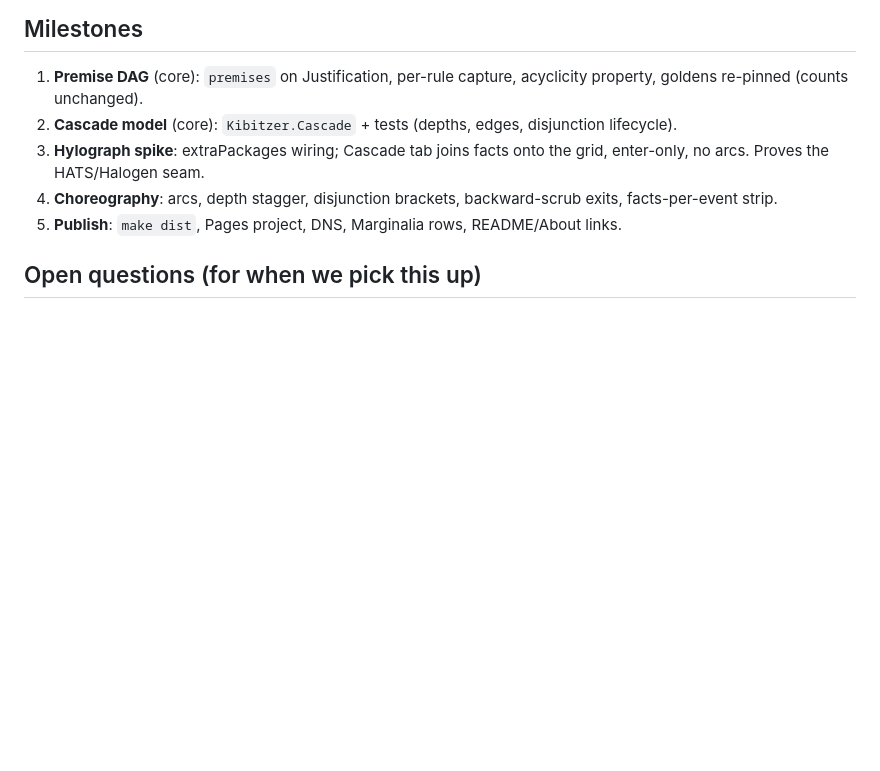
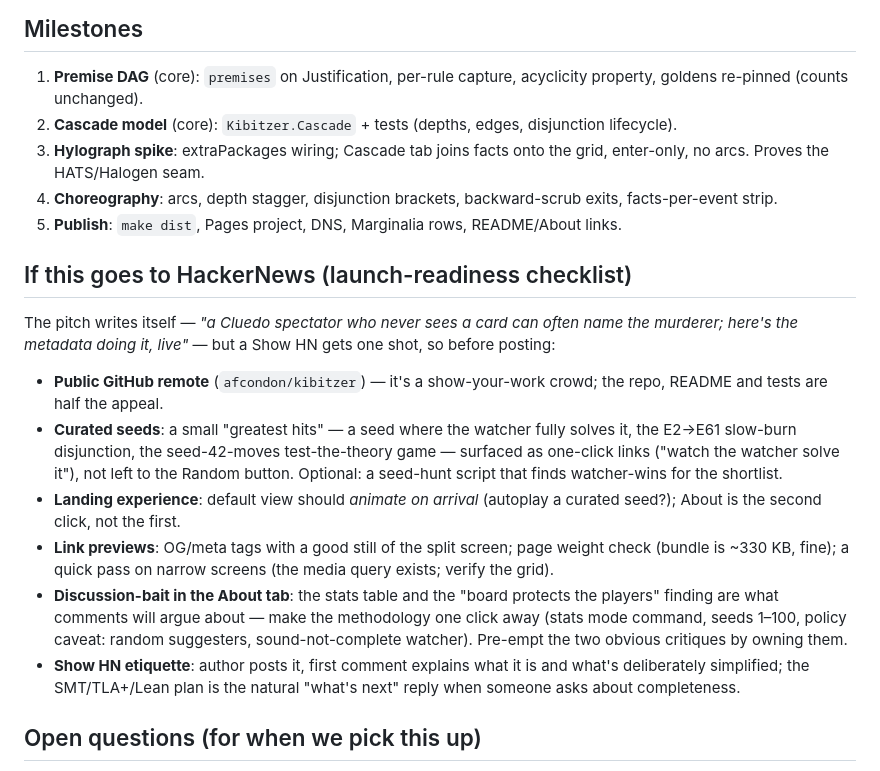
Before and after one commit to afcondon/kibitzer, a Markdown page: docs/hylograph-cascade-plan.md, the part around the change. Rendered like a GitHub page; blank space fills up the shorter version.

Commit message:
Plan addendum: HackerNews launch-readiness checklist
Co-Authored-By: Claude Fable 5 <noreply@anthropic.com>

```diff
--- a/docs/hylograph-cascade-plan.md
+++ b/docs/hylograph-cascade-plan.md
@@ -160,6 +160,33 @@ static bundle:
 5. **Publish**: `make dist`, Pages project, DNS, Marginalia rows,
    README/About links.
 
+## If this goes to HackerNews (launch-readiness checklist)
+
+The pitch writes itself — *"a Cluedo spectator who never sees a card
+can often name the murderer; here's the metadata doing it, live"* —
+but a Show HN gets one shot, so before posting:
+
+- **Public GitHub remote** (`afcondon/kibitzer`) — it's a
+  show-your-work crowd; the repo, README and tests are half the appeal.
+- **Curated seeds**: a small "greatest hits" — a seed where the watcher
+  fully solves it, the E2→E61 slow-burn disjunction, the seed-42-moves
+  test-the-theory game — surfaced as one-click links ("watch the
+  watcher solve it"), not left to the Random button. Optional: a
+  seed-hunt script that finds watcher-wins for the shortlist.
+- **Landing experience**: default view should *animate on arrival*
+  (autoplay a curated seed?); About is the second click, not the first.
+- **Link previews**: OG/meta tags with a good still of the split
+  screen; page weight check (bundle is ~330 KB, fine); a quick pass on
+  narrow screens (the media query exists; verify the grid).
+- **Discussion-bait in the About tab**: the stats table and the
+  "board protects the players" finding are what comments will argue
+  about — make the methodology one click away (stats mode command,
+  seeds 1–100, policy caveat: random suggesters, sound-not-complete
+  watcher). Pre-empt the two obvious critiques by owning them.
+- **Show HN etiquette**: author posts it, first comment explains what
+  it is and what's deliberately simplified; the SMT/TLA+/Lean plan is
+  the natural "what's next" reply when someone asks about completeness.
+
 ## Open questions (for when we pick this up)
 
 - Grid-anchored cascade as the only view, or with the DAG-timeline as
```
